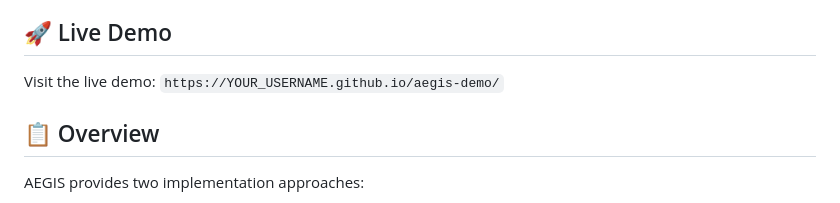
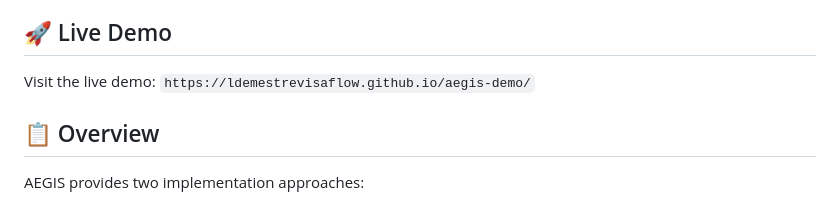
Before and after one commit to ldemestrevisaflow/aegis-demo, a Markdown page: README.md, the part around the change. Drawn GitHub-style.

```diff
--- a/README.md
+++ b/README.md
@@ -6,7 +6,7 @@ A comprehensive framework for responsible AI development and deployment with rea
 
 ## 🚀 Live Demo
 
-Visit the live demo: `https://YOUR_USERNAME.github.io/aegis-demo/`
+Visit the live demo: `https://ldemestrevisaflow.github.io/aegis-demo/`
 
 ## 📋 Overview
 
```
